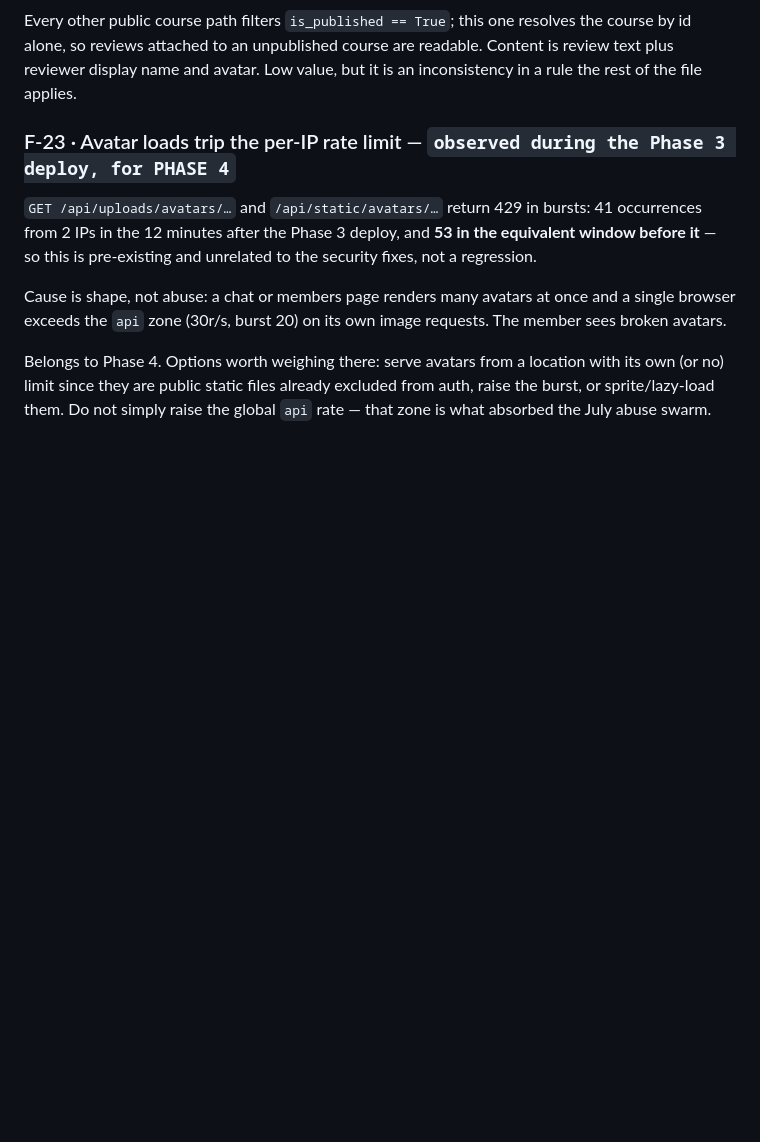
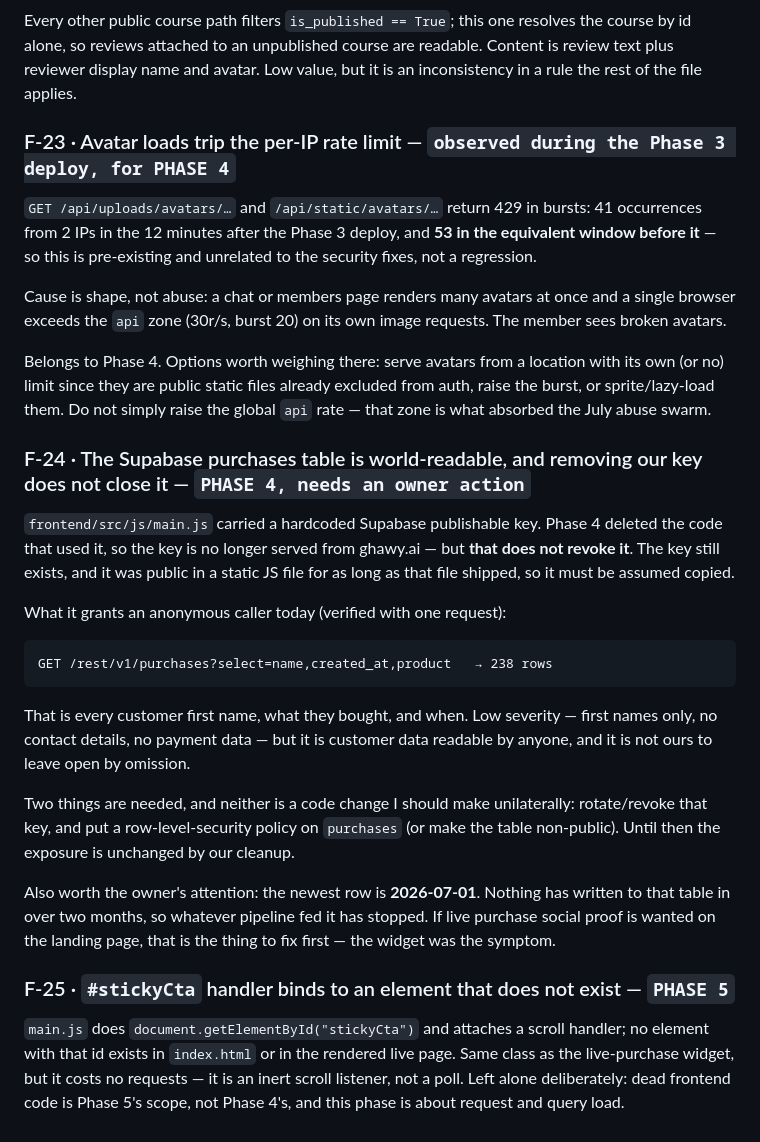
Before and after one commit to nebo23/Ghawy, a Markdown page: docs/FINDINGS.md, the part around the change. Drawn GitHub-style; blank space fills up the shorter version.

Commit message:
docs: record the Supabase key exposure (F-24) and the inert stickyCta handler (F-25)
F-24 needs an owner action that is not a code change: deleting our copy of the
publishable key does not revoke it, and the purchases table is still readable by
anyone who kept it. F-25 is dead frontend code with no request cost, so it is
logged for Phase 5 rather than pulled into this one.

Co-Authored-By: Claude Opus 5 <noreply@anthropic.com>
Claude-Session: https://claude.ai/code/session_01J61YFvNCHPYjCpEgedHNM7

```diff
--- a/docs/FINDINGS.md
+++ b/docs/FINDINGS.md
@@ -396,3 +396,36 @@ Belongs to Phase 4. Options worth weighing there: serve avatars from a location
 with its own (or no) limit since they are public static files already excluded
 from auth, raise the burst, or sprite/lazy-load them. Do not simply raise the
 global `api` rate — that zone is what absorbed the July abuse swarm.
+
+### F-24 · The Supabase purchases table is world-readable, and removing our key does not close it — `PHASE 4, needs an owner action`
+
+`frontend/src/js/main.js` carried a hardcoded Supabase publishable key. Phase 4
+deleted the code that used it, so the key is no longer served from ghawy.ai —
+but **that does not revoke it**. The key still exists, and it was public in a
+static JS file for as long as that file shipped, so it must be assumed copied.
+
+What it grants an anonymous caller today (verified with one request):
+
+    GET /rest/v1/purchases?select=name,created_at,product   → 238 rows
+
+That is every customer first name, what they bought, and when. Low severity —
+first names only, no contact details, no payment data — but it is customer data
+readable by anyone, and it is not ours to leave open by omission.
+
+Two things are needed, and neither is a code change I should make unilaterally:
+rotate/revoke that key, and put a row-level-security policy on `purchases` (or
+make the table non-public). Until then the exposure is unchanged by our cleanup.
+
+Also worth the owner's attention: the newest row is **2026-07-01**. Nothing has
+written to that table in over two months, so whatever pipeline fed it has
+stopped. If live purchase social proof is wanted on the landing page, that is
+the thing to fix first — the widget was the symptom.
+
+### F-25 · `#stickyCta` handler binds to an element that does not exist — `PHASE 5`
+
+`main.js` does `document.getElementById("stickyCta")` and attaches a scroll
+handler; no element with that id exists in `index.html` or in the rendered live
+page. Same class as the live-purchase widget, but it costs no requests — it is
+an inert scroll listener, not a poll. Left alone deliberately: dead frontend
+code is Phase 5's scope, not Phase 4's, and this phase is about request and
+query load.
```
